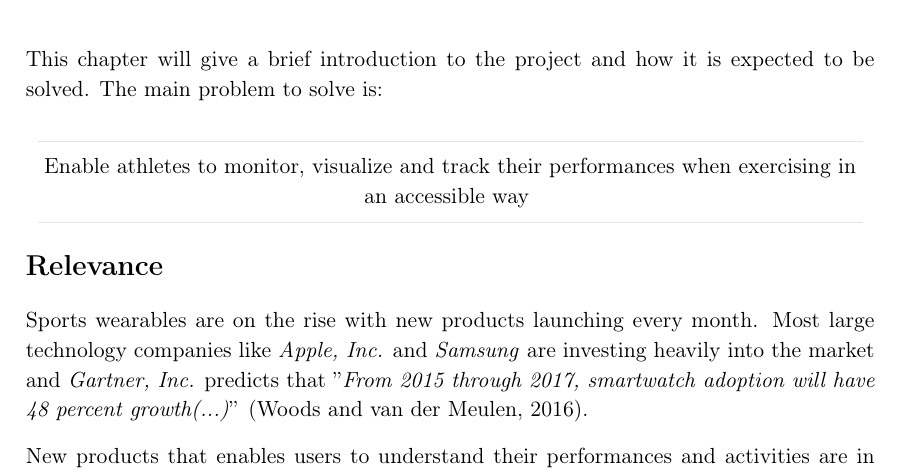
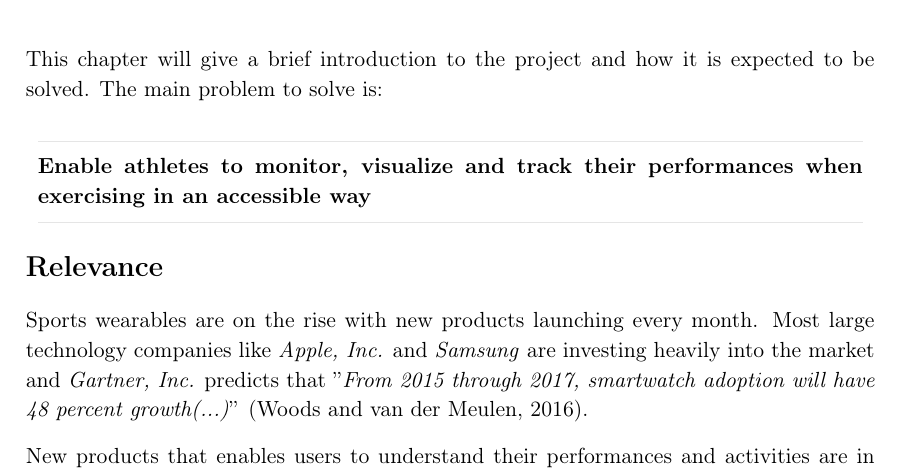
Before and after one commit to racketometer/thesis, a LaTeX thesis (Master.tex, which reads config/commands.tex, files/introduction.tex): part of page 3 of 12, cut so that both start at the same text. Compiled offline with pdfLaTeX.

Commit message:
Bold user stories.

```diff
--- a/config/commands.tex
+++ b/config/commands.tex
@@ -35,7 +35,7 @@
     \begin{tabularx}{\textwidth}{X}
         \par\noindent\textcolor{usercolor}{\hrule}
         \vspace{3mm}
-        #1
+        \textbf{#1}
         \vspace{-2mm}
         \par\noindent\textcolor{usercolor}{\hrule}
     \end{tabularx}
--- a/files/introduction.tex
+++ b/files/introduction.tex
@@ -2,7 +2,7 @@
 This chapter will give a brief introduction to the project and how it is expected to be solved.
 The main problem to solve is:
 
-\userstory{\centering Enable athletes to monitor, visualize and track their performances when exercising in an accessible way}
+\userstory{Enable athletes to monitor, visualize and track their performances when exercising in an accessible way}
 
 \section*{Relevance}
 Sports wearables are on the rise with new products launching every month.
```
